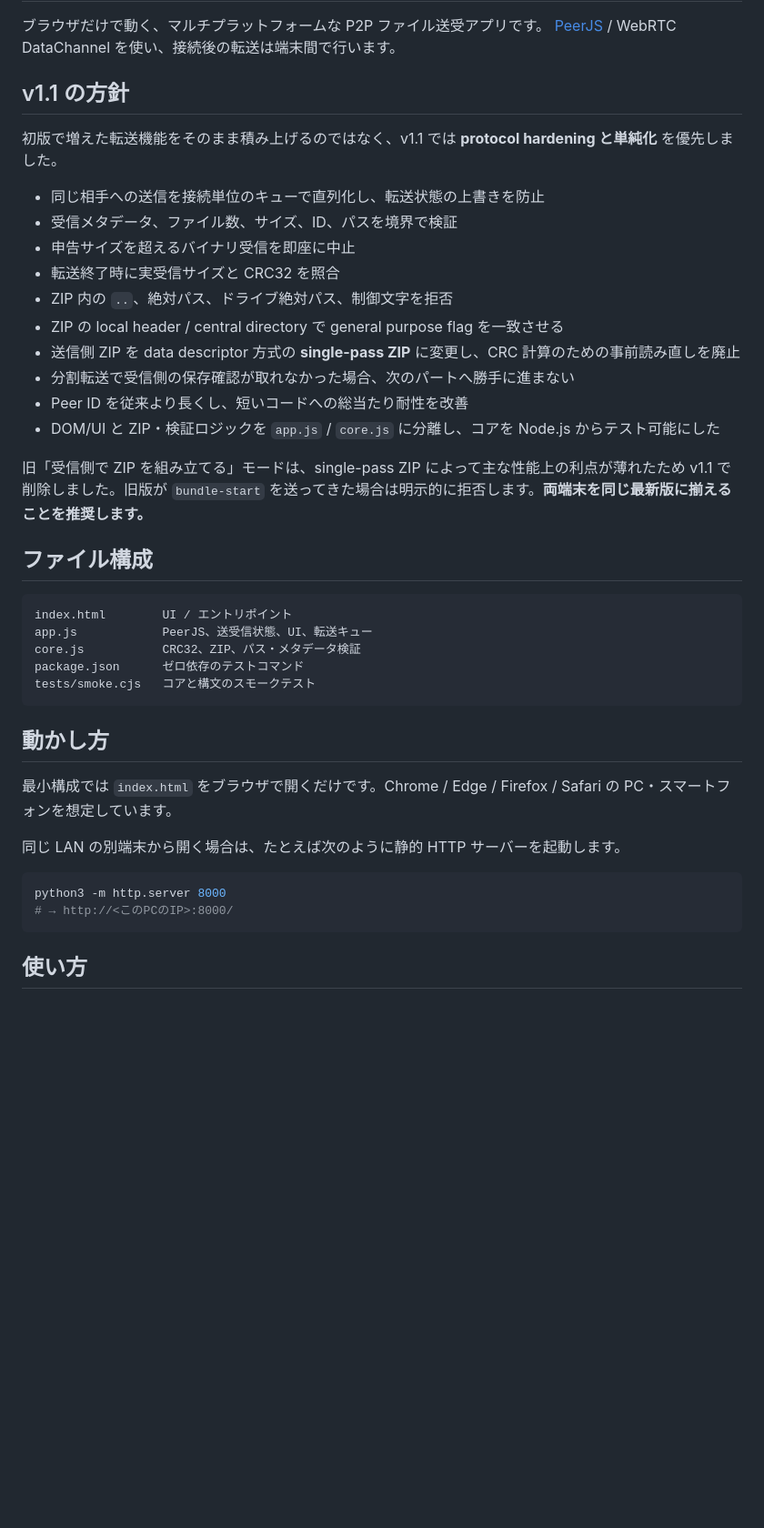
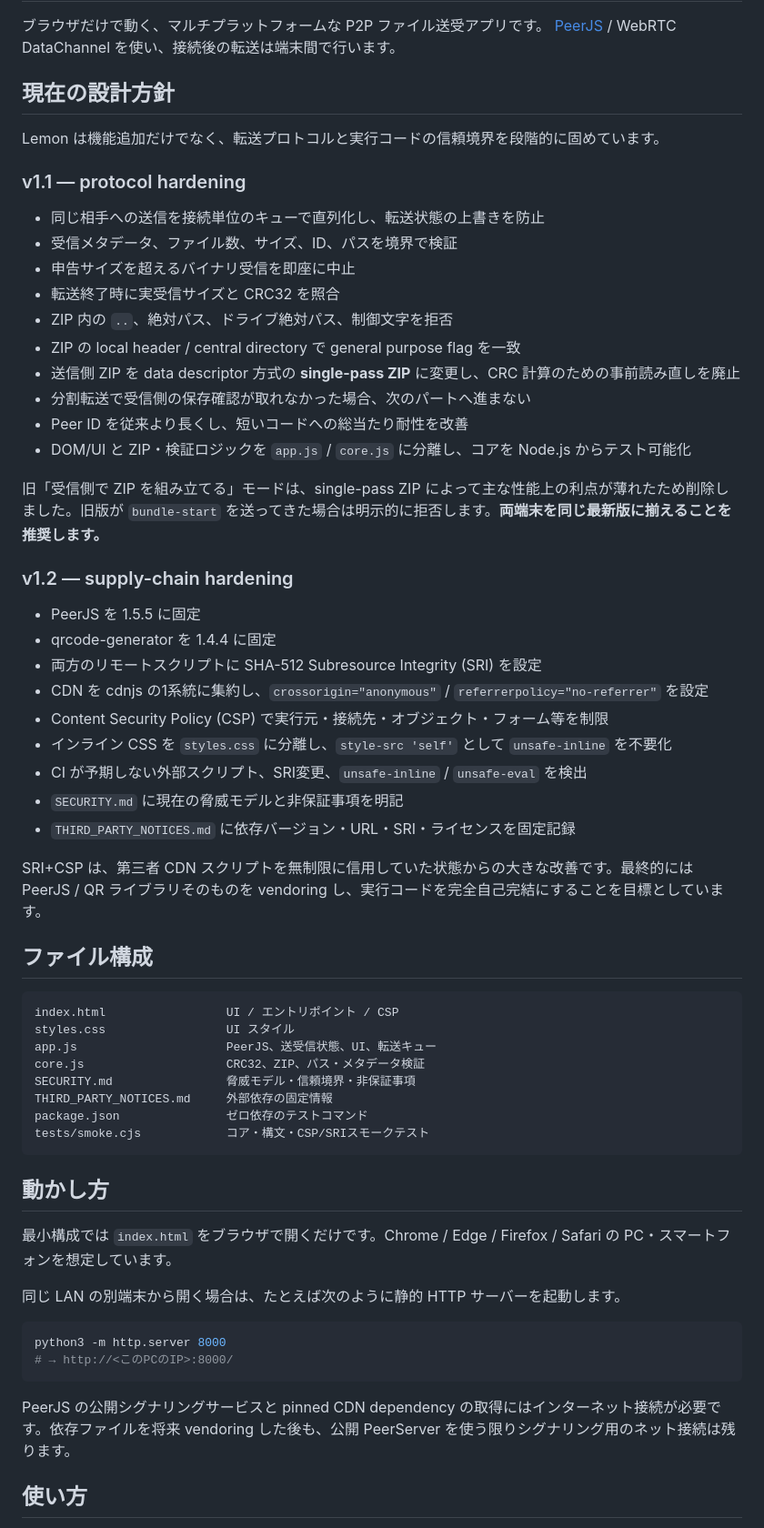
Before and after one commit to SMB-Chan/Lemon, a Markdown page: README.md, the part around one of its changes. Shown at 91% size. Drawn GitHub-style; blank space fills up the shorter version.

Commit message:
Document v1.2 supply-chain hardening

````diff
--- a/README.md
+++ b/README.md
@@ -3,31 +3,50 @@
 ブラウザだけで動く、マルチプラットフォームな P2P ファイル送受アプリです。
 [PeerJS](https://peerjs.com/) / WebRTC DataChannel を使い、接続後の転送は端末間で行います。
 
-## v1.1 の方針
+## 現在の設計方針
 
-初版で増えた転送機能をそのまま積み上げるのではなく、v1.1 では **protocol hardening と単純化** を優先しました。
+Lemon は機能追加だけでなく、転送プロトコルと実行コードの信頼境界を段階的に固めています。
+
+### v1.1 — protocol hardening
 
 - 同じ相手への送信を接続単位のキューで直列化し、転送状態の上書きを防止
 - 受信メタデータ、ファイル数、サイズ、ID、パスを境界で検証
 - 申告サイズを超えるバイナリ受信を即座に中止
 - 転送終了時に実受信サイズと CRC32 を照合
 - ZIP 内の `..`、絶対パス、ドライブ絶対パス、制御文字を拒否
-- ZIP の local header / central directory で general purpose flag を一致させる
+- ZIP の local header / central directory で general purpose flag を一致
 - 送信側 ZIP を data descriptor 方式の **single-pass ZIP** に変更し、CRC 計算のための事前読み直しを廃止
-- 分割転送で受信側の保存確認が取れなかった場合、次のパートへ勝手に進まない
+- 分割転送で受信側の保存確認が取れなかった場合、次のパートへ進まない
 - Peer ID を従来より長くし、短いコードへの総当たり耐性を改善
-- DOM/UI と ZIP・検証ロジックを `app.js` / `core.js` に分離し、コアを Node.js からテスト可能にした
+- DOM/UI と ZIP・検証ロジックを `app.js` / `core.js` に分離し、コアを Node.js からテスト可能化
 
-旧「受信側で ZIP を組み立てる」モードは、single-pass ZIP によって主な性能上の利点が薄れたため v1.1 で削除しました。旧版が `bundle-start` を送ってきた場合は明示的に拒否します。**両端末を同じ最新版に揃えることを推奨します。**
+旧「受信側で ZIP を組み立てる」モードは、single-pass ZIP によって主な性能上の利点が薄れたため削除しました。旧版が `bundle-start` を送ってきた場合は明示的に拒否します。**両端末を同じ最新版に揃えることを推奨します。**
+
+### v1.2 — supply-chain hardening
+
+- PeerJS を 1.5.5 に固定
+- qrcode-generator を 1.4.4 に固定
+- 両方のリモートスクリプトに SHA-512 Subresource Integrity (SRI) を設定
+- CDN を cdnjs の1系統に集約し、`crossorigin="anonymous"` / `referrerpolicy="no-referrer"` を設定
+- Content Security Policy (CSP) で実行元・接続先・オブジェクト・フォーム等を制限
+- インライン CSS を `styles.css` に分離し、`style-src 'self'` として `unsafe-inline` を不要化
+- CI が予期しない外部スクリプト、SRI変更、`unsafe-inline` / `unsafe-eval` を検出
+- `SECURITY.md` に現在の脅威モデルと非保証事項を明記
+- `THIRD_PARTY_NOTICES.md` に依存バージョン・URL・SRI・ライセンスを固定記録
+
+SRI+CSP は、第三者 CDN スクリプトを無制限に信用していた状態からの大きな改善です。最終的には PeerJS / QR ライブラリそのものを vendoring し、実行コードを完全自己完結にすることを目標としています。
 
 ## ファイル構成
 
 ```text
-index.html        UI / エントリポイント
-app.js            PeerJS、送受信状態、UI、転送キュー
-core.js           CRC32、ZIP、パス・メタデータ検証
-package.json      ゼロ依存のテストコマンド
-tests/smoke.cjs   コアと構文のスモークテスト
+index.html                 UI / エントリポイント / CSP
+styles.css                 UI スタイル
+app.js                     PeerJS、送受信状態、UI、転送キュー
+core.js                    CRC32、ZIP、パス・メタデータ検証
+SECURITY.md                脅威モデル・信頼境界・非保証事項
+THIRD_PARTY_NOTICES.md     外部依存の固定情報
+package.json               ゼロ依存のテストコマンド
+tests/smoke.cjs            コア・構文・CSP/SRIスモークテスト
 ```
 
 ## 動かし方
@@ -40,6 +59,8 @@ tests/smoke.cjs   コアと構文のスモークテスト
 python3 -m http.server 8000
 # → http://<このPCのIP>:8000/
 ```
+
+PeerJS の公開シグナリングサービスと pinned CDN dependency の取得にはインターネット接続が必要です。依存ファイルを将来 vendoring した後も、公開 PeerServer を使う限りシグナリング用のネット接続は残ります。
 
 ## 使い方
 
````
Also changed, not shown: other parts of README.md (+42 -14 lines).
